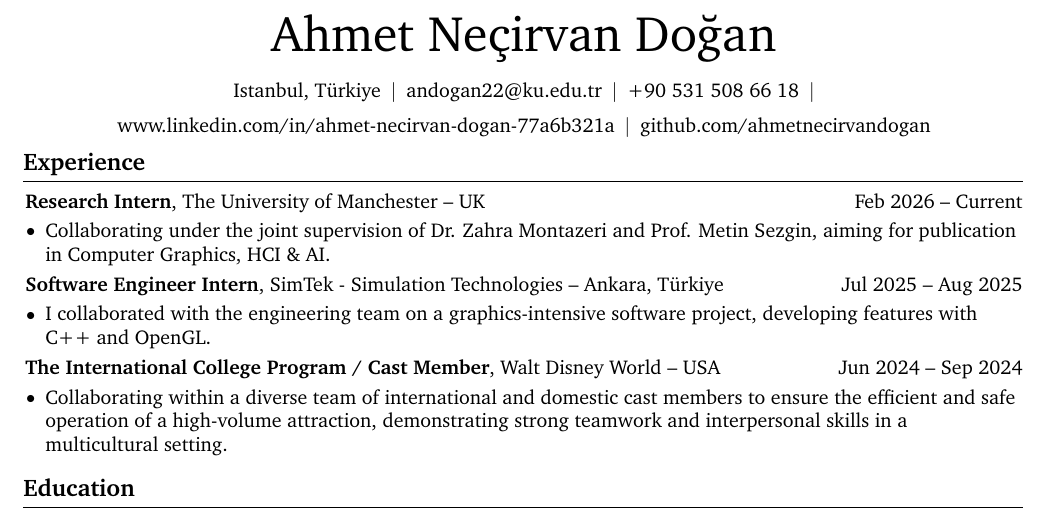
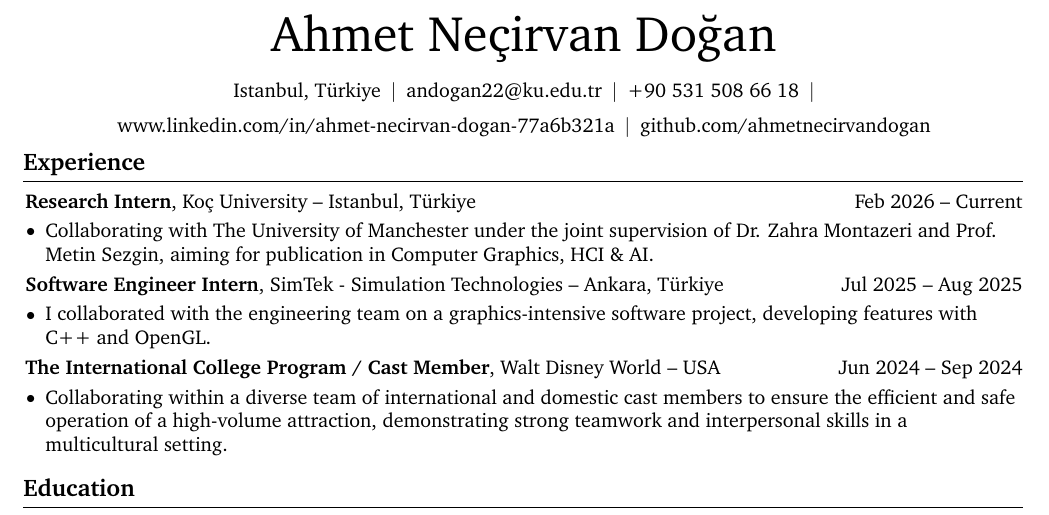
Before and after one commit to ahmetnecirvandogan/CV, a LaTeX CV (cv.tex): part of page 1 of 2, cut so that both start at the same text. Compiled offline with pdfLaTeX.

Commit message:
Update internship details in CV

```diff
--- a/cv.tex
+++ b/cv.tex
@@ -193,12 +193,12 @@
     \begin{twocolentry}{
             Feb 2026 – Current
         }
-            \textbf{Research Intern}, The University of Manchester -- UK
+            \textbf{Research Intern}, Koç University -- Istanbul, Türkiye
         \end{twocolentry}
         \vspace{0.10 cm}
         \begin{onecolentry}
             \begin{highlights}
-                \item  Collaborating under the joint supervision of Dr. Zahra Montazeri and Prof. Metin Sezgin, aiming for publication in Computer Graphics, HCI \& AI.
+                \item  Collaborating with The University of Manchester under the joint supervision of Dr. Zahra Montazeri and Prof. Metin Sezgin, aiming for publication in Computer Graphics, HCI \& AI.
             \end{highlights}
         \end{onecolentry}
            \vspace{0.10 cm}
```
